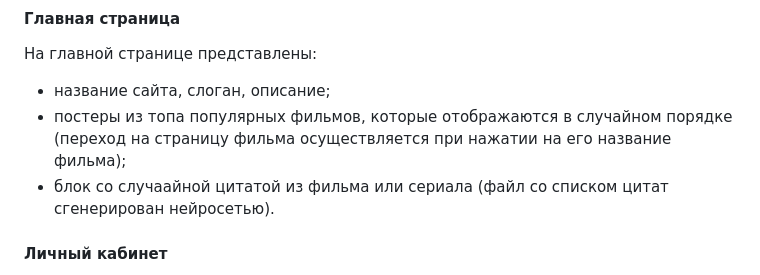
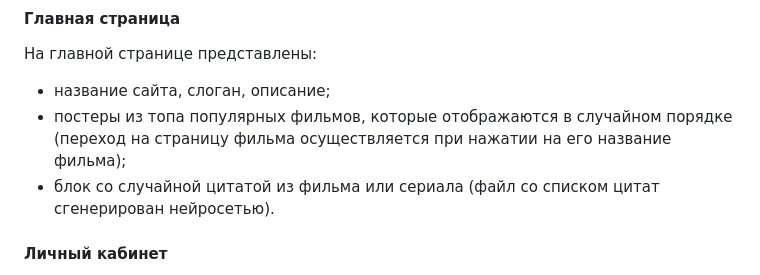
Before and after one commit to MarinaIatsuk/F64_JS2_Project, a Markdown page: README.md, the part around one of its changes. Drawn GitHub-style; folded sections open.

```diff
--- a/README.md
+++ b/README.md
@@ -42,7 +42,7 @@ Header представлен на всех страницах сайта и в
 На главной странице представлены:
 - название сайта, слоган, описание;
 - постеры из топа популярных фильмов, которые отображаются в случайном порядке (переход на страницу фильма осуществляется при нажатии на его название фильма);
-- блок со случаайной цитатой из фильма или сериала (файл со списком цитат сгенерирован нейросетью).
+- блок со случайной цитатой из фильма или сериала (файл со списком цитат сгенерирован нейросетью).
 
 #### Личный кабинет
 
```
Also changed, not shown: other parts of README.md (+1 -1 lines).
